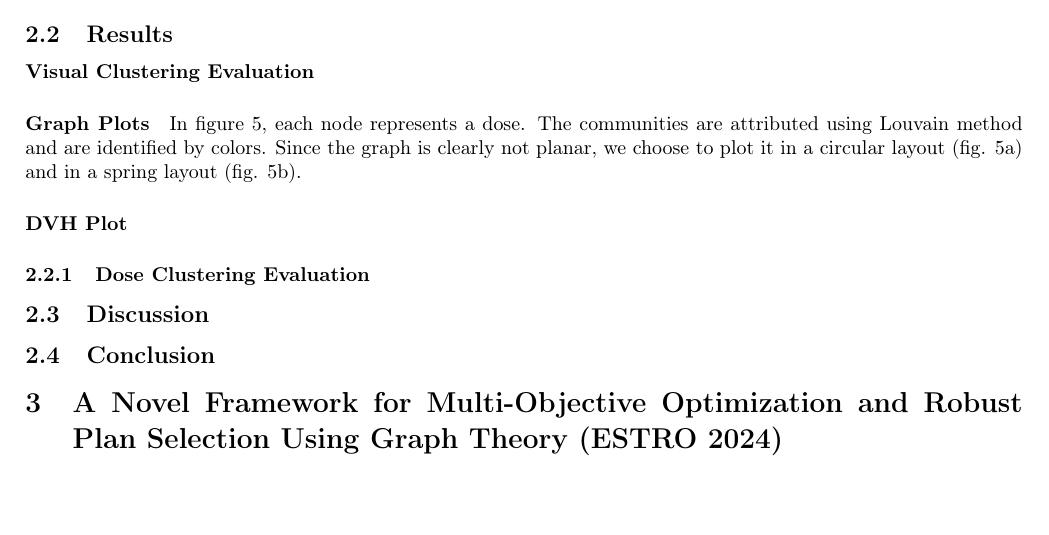
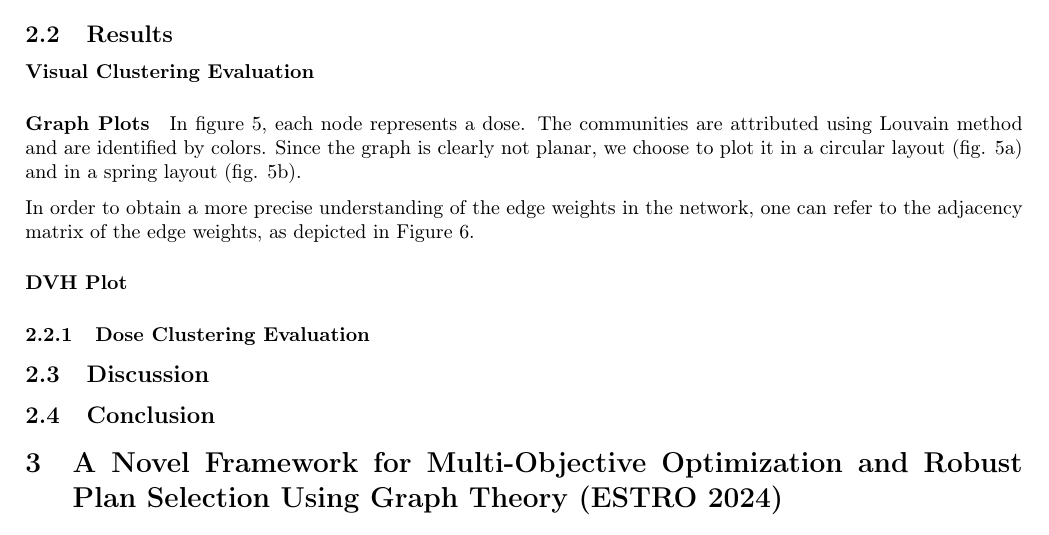
Before and after one commit to pauldubois98/PhD, a LaTeX paper (4_doses_relations/4_main.tex, which reads 4_doses_relations/4_content.tex): part of page 12 of 14 before the commit and part of page 12 of 15 after it, cut so that both start at the same text, the shorter picture padded with empty space. Compiled offline with pdfLaTeX.

Commit message:
adjacency plot

```diff
--- a/4_doses_relations/4_content.tex
+++ b/4_doses_relations/4_content.tex
@@ -453,10 +453,4 @@ Since the graph is clearly not planar, we choose to plot it in a circular layout
 	\label{fig:graph}
 \end{figure}
 
-%In order to obtain a more precise understanding of the edge weights in the network, one can refer to the adjacency matrix of the edge weights, as depicted in Figure \ref{fig:adjacency}.
-%\begin{figure}
-%	\centering
-%	\includegraphics[width=0.65\textwidth]{dose_clustering_figures/weight_adjacency_matrix.pdf}
-%	\caption{Weight Adjacency Matrix of the Network}
-%	\label{fig:adjacency}
-%\end{figure}
+In order to obtain a more precise understanding of the edge weights in the network, one can refer to the adjacency matrix of the edge weights, as depicted in Figure \ref{fig:adjacency}.
@@ -463,3 +461,5 @@ Since the graph is clearly not planar, we choose to plot it in a circular layout
+	\label{fig:adjacency}
+\end{figure}
 
 \paragraph{DVH Plot}
 %Figure \ref{fig:dvh} illustrates the Dose-Volume Histograms (DVHs), with the colors of the plots corresponding to the communities identified in the network analysis.
```
Also changed, not shown: 4_doses_relations/4_content.tex (4 more changed lines).
